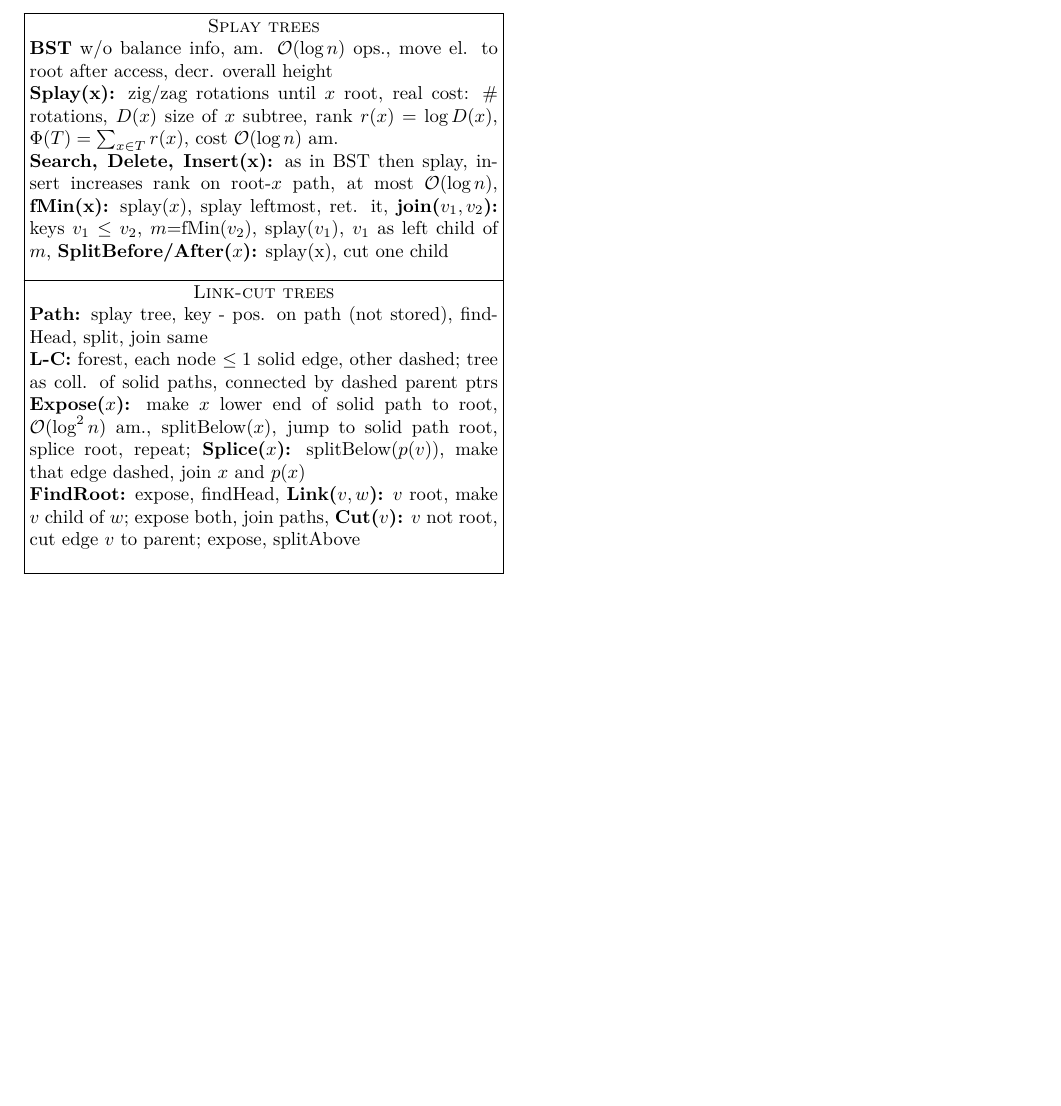
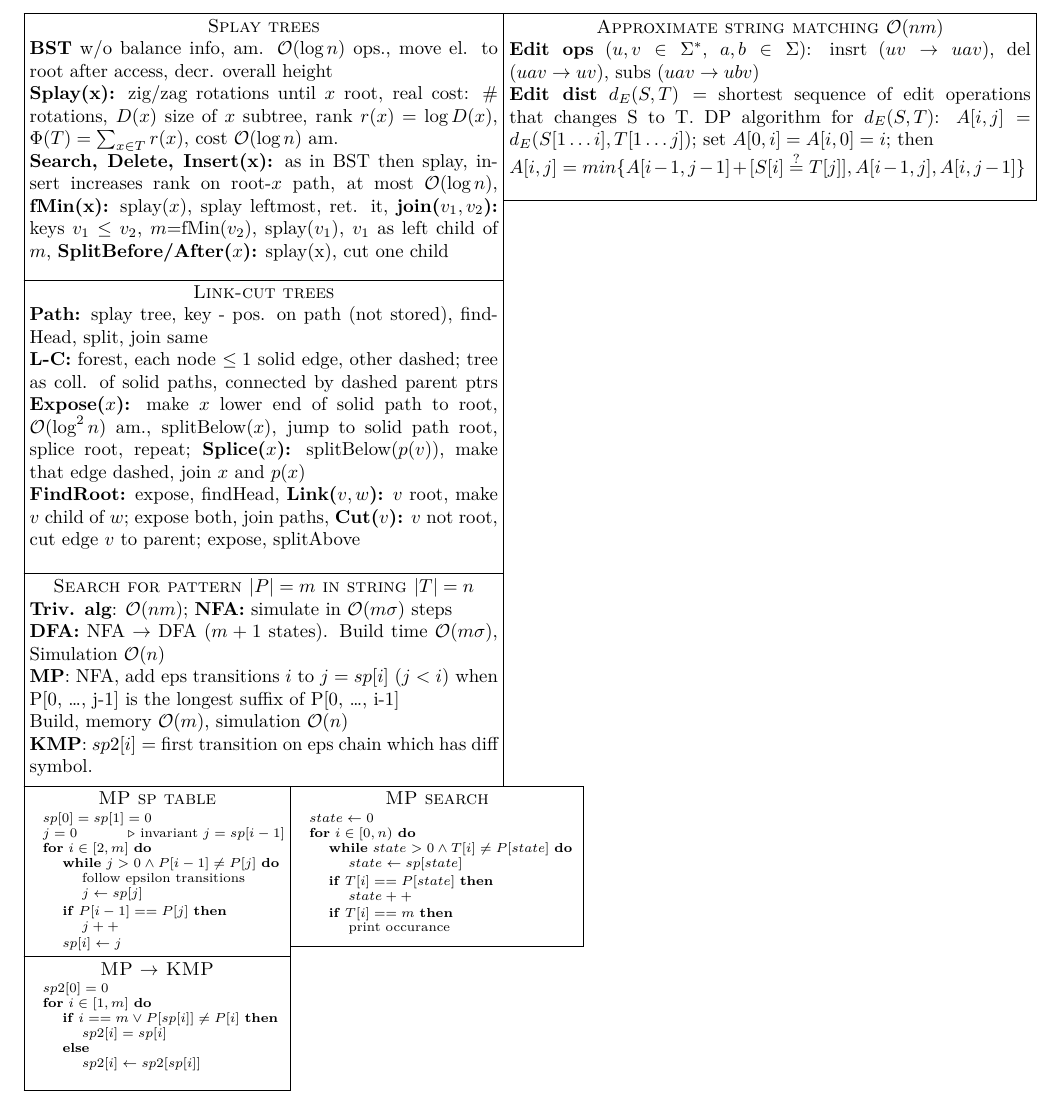
Before and after one commit to lacop/vpds-cheatsheet, a LaTeX document (cheatsheet.tex, which reads boxes.tex): part of page 2 of 2, cut at the place of the change, the shorter picture padded with empty space. Compiled offline with XeLaTeX.

Commit message:
KMP + approxstring (janci)

```diff
--- a/boxes.tex
+++ b/boxes.tex
@@ -121,6 +121,97 @@ Trie & \bigO{m \log \sigma + p} & \bigO{mn \log \sigma}
 }
 
 %%%%%%%%%%%%%%%%%%%%%%%%%%%%%%%%%%%%%%%%%%%%%%%%%%%%%%%%%%%%%%%%%%%%%%%%%%%%%%%
+% [TEXT] Vyhľadávanie vzorky v texte
+% triviálny algoritmus na presné výskyty
+% použitie konečných algoritmov, Morrisov-Prattov a Knuthov-Morrisov-Prattov algoritmus
+% dynamické programovanie na výpočet editačnej vzdialenosti a na hľadanie približných výskytov vzorky
+%%%%%%%%%%%%%%%%%%%%%%%%%%%%%%%%%%%%%%%%%%%%%%%%%%%%%%%%%%%%%%%%%%%%%%%%%%%%%%%
+\defbox{\boxTEXT}{90}{40}{Search for pattern $|P| = m$ in string $|T| = n$}{
+\textbf{Triv. alg}: $\bigO{nm}$; \textbf{NFA:} simulate in \bigO{m\sigma} steps \\
+\textbf{DFA:} NFA $\rightarrow$ DFA ($m+1$ states). Build time $\bigO{m \sigma}$, Simulation $\bigO{n}$ \\
+\textbf{MP}: NFA, add eps transitions $i$ to $j=sp[i]$ ($j<i$) when P[0, \dots, j-1] is the longest suffix of P[0, \dots, i-1] \\
+%use epsilon transitions when no other option \\
+%$i,sp[i],sp[sp[i]],\dots$ form a linked list of all suffixes of P[0 \dots i-1] which are prefixes of P \\
+Build, memory $\bigO{m}$, simulation $\bigO{n}$\\
+\textbf{KMP}: $sp2[i] =$ first transition on eps chain which has diff symbol.
+}
+
+\defbox{\boxTEXTapx}{100}{35}{Approximate string matching $\bigO{nm}$}{
+\textbf{Edit ops} ($u,v \in \Sigma^*$, $a,b \in \Sigma$): insrt ($uv \rightarrow uav$), del ($uav \rightarrow uv$), subs ($uav \rightarrow ubv$) \\
+\textbf{Edit dist} $d_E(S,T) = $ shortest sequence of edit operations that changes S to T.
+DP algorithm for $d_E(S,T)$:
+$A[i,j] = d_E(S[1 \dots i],T[1 \dots j])$; set $A[0,i]=A[i,0]=i$; then \\
+$A[i,j] = min\{A[i-1,j-1] + [S[i] \overset{?}{=} T[j]], A[i-1,j], A[i,j-1]\}$
+}
+
+\defbox{\boxTEXTmp}{55}{30}{MP search}{
+\scriptsize
+\begin{algorithmic}
+\State $state \gets 0$
+\For{$i \in [0,n)$}
+	\While{$state>0 \land T[i]\neq P[state]$}
+		\State $state \gets sp[state]$
+	\EndWhile
+	\If {$T[i]==P[state]$}
+        \State $state++$
+    \EndIf
+	\If {$T[i]==m$}
+        \State $\text{print occurance}$
+    \EndIf
+\EndFor
+\end{algorithmic}
+}
+
+\defbox{\boxTEXTmpp}{50}{32}{MP sp table}{
+\scriptsize
+\begin{algorithmic}
+\State $sp[0]=sp[1]=0$
+\State $j=0$
+\Comment {invariant $j=sp[i-1]$}
+\For{$i \in [2,m]$}
+	\While{$j>0 \land P[i-1]\neq P[j]$}
+		\State $\text{follow epsilon transitions}$
+		\State $j \gets sp[j]$
+	\EndWhile
+	\If {$P[i-1]==P[j]$}
+        \State $j++$
+    \EndIf
+	\State $sp[i] \gets j$
+\EndFor
+\end{algorithmic}
+}
+
+\defbox{\boxTEXTkmp}{50}{25}{MP $\rightarrow$ KMP}{
+\scriptsize
+\begin{algorithmic}
+\State $sp2[0]=0$
+\For{$i \in [1,m]$}
+	\If {$i==m \lor P[sp[i]] \neq P[i]$}
+        \State $sp2[i]=sp[i]$
+    \Else
+		\State $sp2[i] \gets sp2[sp[i]]$
+    \EndIf
+\EndFor
+\end{algorithmic}
+}
+
+%%%%%%%%%%%%%%%%%%%%%%%%%%%%%%%%%%%%%%%%%%%%%%%%%%%%%%%%%%%%%%%%%%%%%%%%%%%%%%%
+% [BW] Burrowsova–Wheelerova transformácia
+% vytváranie, spätná transformácia, použitie na kompresiu, FM index
+%%%%%%%%%%%%%%%%%%%%%%%%%%%%%%%%%%%%%%%%%%%%%%%%%%%%%%%%%%%%%%%%%%%%%%%%%%%%%%%
+
+\defbox{\boxBW}{90}{65}{BW}{
+\textbf{const:} sort all rotations of string lexicographically. out: last column. \\
+\textbf{reverse:} sort lex. to obtain First column. $F[i]$ follows $L[i]$. jth occurrence of x in F is the same as jth occurrence of x in L. LF[i] = row j in which F[j] corresponds to L[i] \\
+\textbf{alg:} $T[n]=\$,~s=0$. $i \in (n,0]:$ $T[i]=L[s];~s=LF[s]$ \\
+\textbf{C[x]:} the index of first occurance of x in F. \\
+\textbf{rank[x,i]} the number of occurances of x in $L[0 \dots i]$ \\
+\textbf{LF[i]} $C[L[i]] + rank[L[i],i-1]$ \\
+\textbf{counting occ of P (FM index)} search for string backwards using LF transformation \\
+$l=0,r=n$   $i \in (m,0]: ~a=P[i], ~l=C[a]+rank[a,l-1], ~r=C[a]+rank[a,r]-1, \text{if $l>r$ return 0}$. output: $r-l+1$.
+}
+
+%%%%%%%%%%%%%%%%%%%%%%%%%%%%%%%%%%%%%%%%%%%%%%%%%%%%%%%%%%%%%%%%%%%%%%%%%%%%%%%
 % [HASH] Hešovanie
 % Perkeeftné hešovanie: algoritmus, odhad očakávanej veľkosti pamäte pri univerzálnej triedy hešovacích funkcií
 % Bloom Filters - algoritmus, približný odhad pravdepodobnosti chyby
--- a/cheatsheet.tex
+++ b/cheatsheet.tex
@@ -11,6 +11,9 @@
 
 \usepackage{nicefrac}
 \usepackage{calc}
+
+\usepackage[noend]{algpseudocode} % No explicit "end function" line
+\newcommand*\AlgLet[2]{\State #1 $\gets$ #2} % X <- Y assignment
 
 \usepackage{tikz}
 \usetikzlibrary{shapes}
@@ -91,6 +94,11 @@
 %\showgrid
 \put(0,-50){\boxSPLAYsplay}%
 \put(0,-105){\boxSPLAYlink}%
+\put(0,-145){\boxTEXT}%
+\put(0,-177){\boxTEXTmpp}%
+\put(50,-175){\boxTEXTmp}%
+\put(0,-202){\boxTEXTkmp}%
+\put(90,-35){\boxTEXTapx}%
 %%%%%%%%%%%%%%%%%%%%%%%%%%%%%%%%%%%%%%%
 \end{picture}%\newpage%
 %\noindent%
```
